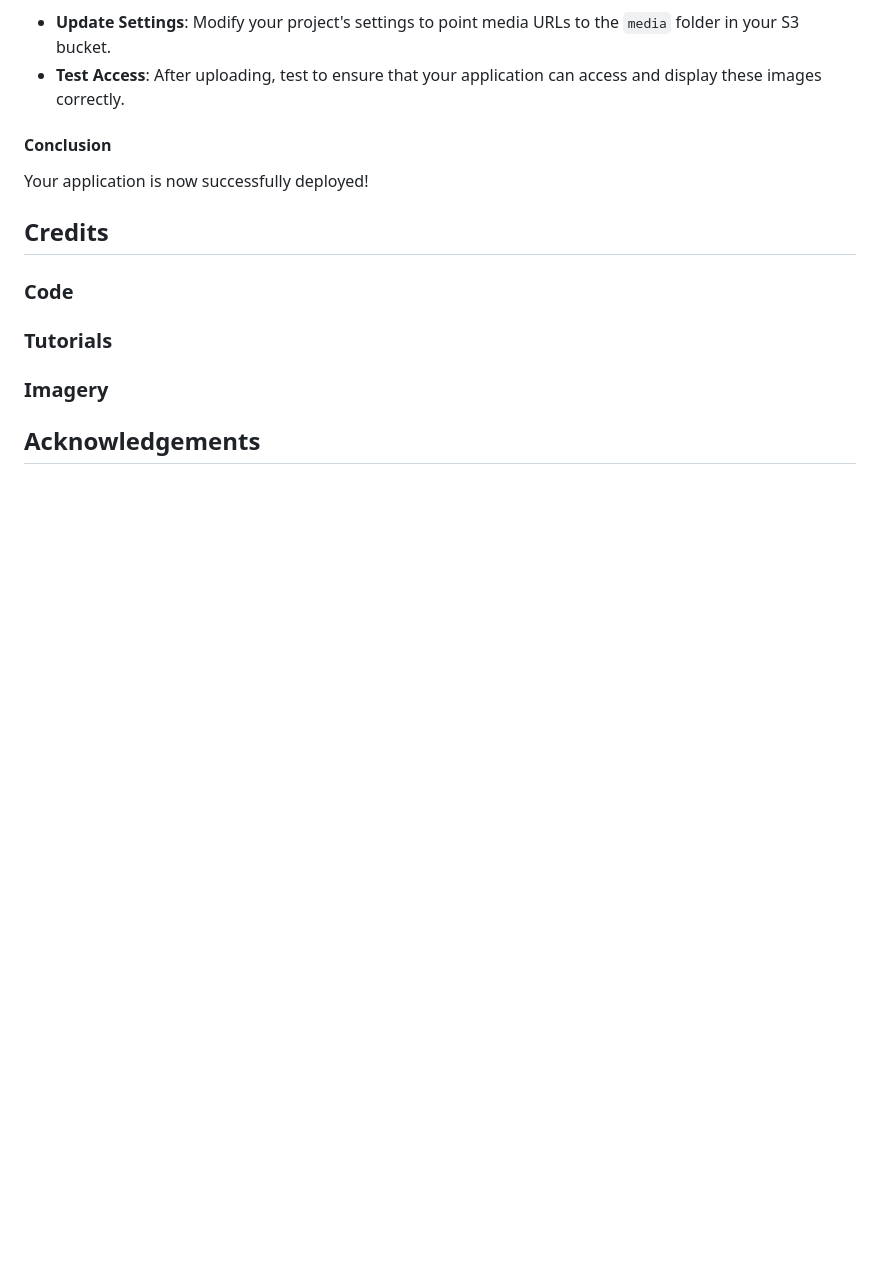
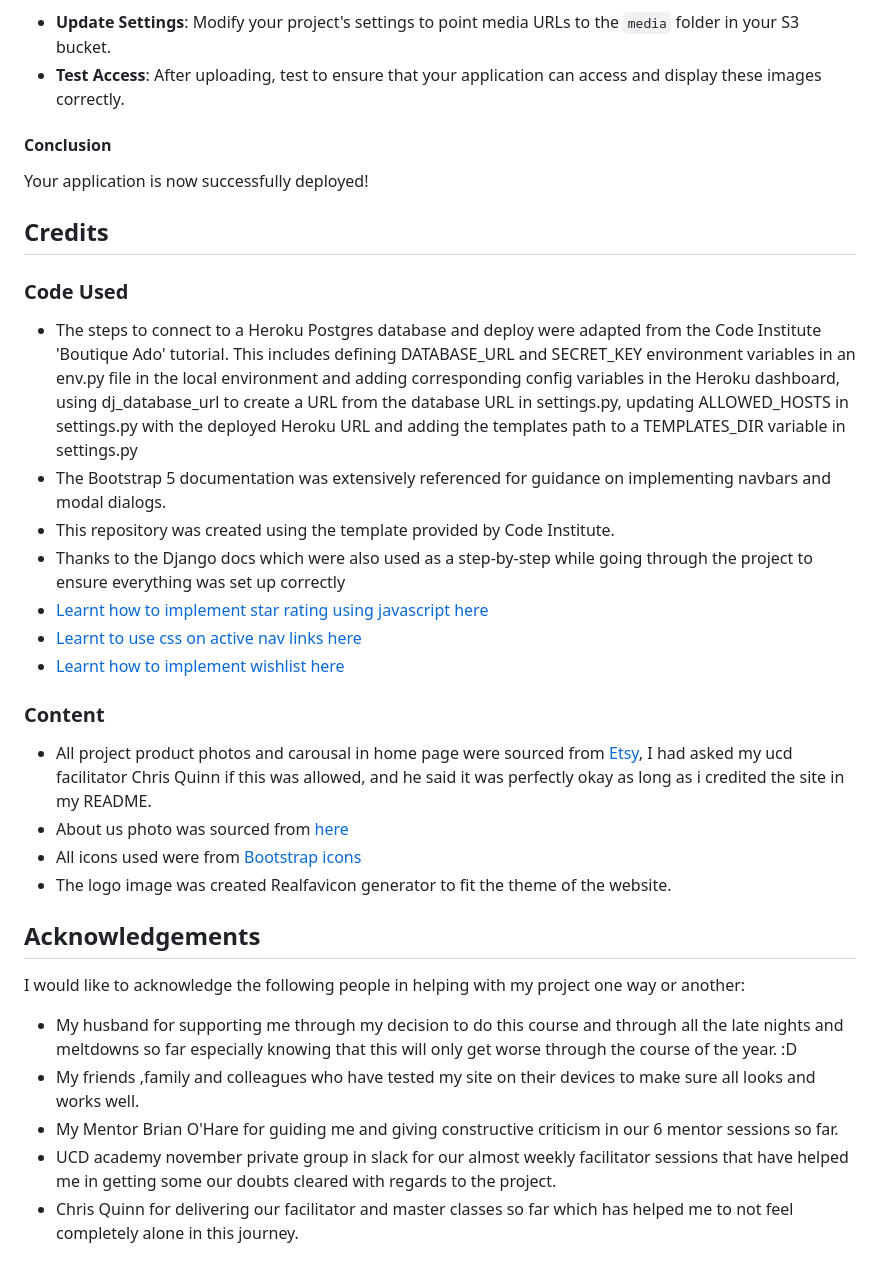
Before and after one commit to SooryaGeorge7/Dental_Decor, a Markdown page: README.md, the part around the change. Drawn GitHub-style; blank space fills up the shorter version.

Commit message:
docs:added to content and acknowledgements

```diff
--- a/README.md
+++ b/README.md
@@ -1440,14 +1440,31 @@ Your application is now successfully deployed!
 ## Credits
 
 
-### Code
+### **Code Used**
 
+* The steps to connect to a Heroku Postgres database and deploy were adapted from the Code Institute 'Boutique Ado' tutorial. This includes defining DATABASE_URL and SECRET_KEY environment variables in an env.py file in the local environment and adding corresponding config variables in the Heroku dashboard, using dj_database_url to create a URL from the database URL in settings.py, updating ALLOWED_HOSTS in settings.py with the deployed Heroku URL and adding the templates path to a TEMPLATES_DIR variable in settings.py
+* The Bootstrap 5 documentation was extensively referenced for guidance on implementing navbars and modal dialogs.
+* This repository was created using the template provided by Code Institute.
+* Thanks to the Django docs which were also used as a step-by-step while going through the project to ensure everything was set up correctly
+* [Learnt how to implement star rating using javascript here](https://www.codingnepalweb.com/star-rating-html-css-javascript-2/)
+* [Learnt to use css on active nav links here](https://stackoverflow.com/questions/32931436/active-tag-on-bootstrap-with-django/47530688#47530688)
+* [Learnt how to implement wishlist here](https://www.youtube.com/watch?v=pdttUeJi7j8)
 
+### **Content**
 
-### Tutorials
-
-### Imagery
-
+* All project product photos and carousal in home page were sourced from [Etsy](https://www.etsy.com/ie/search?q=dentist+everyday&ref=search_bar), I had asked my ucd facilitator Chris Quinn if this was allowed, and he said it was perfectly okay as long as i credited the site in my README.
+* About us photo was sourced from [here](https://www.pexels.com/photo/group-of-people-standing-infront-of-blackboard-3184432/)
+* All icons used were from [Bootstrap icons](https://icons.getbootstrap.com/?q=globe)
+* The logo image was created Realfavicon generator to fit the theme of the website.
 
 
 ## Acknowledgements
+
+I would like to acknowledge the following people in helping with my project one way or another:
+
+* My husband for supporting me through my decision to do this course and through all the late nights and meltdowns so far especially knowing that
+  this will only get worse through the course of the year. :D
+* My friends ,family and colleagues who have tested my site on their devices to make sure all looks and works well.
+* My Mentor Brian O'Hare for guiding me and giving constructive criticism in our 6 mentor sessions so far.
+* UCD academy november private group in slack for our almost weekly facilitator sessions that have helped me in getting some our doubts cleared with regards to the project.
+* Chris Quinn for delivering our facilitator and master classes so far which has helped me to not feel completely alone in this journey.
```
